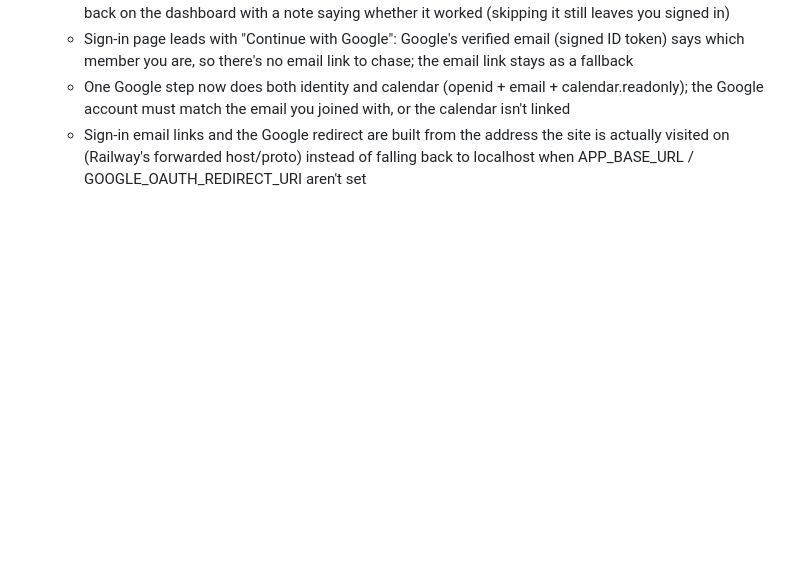
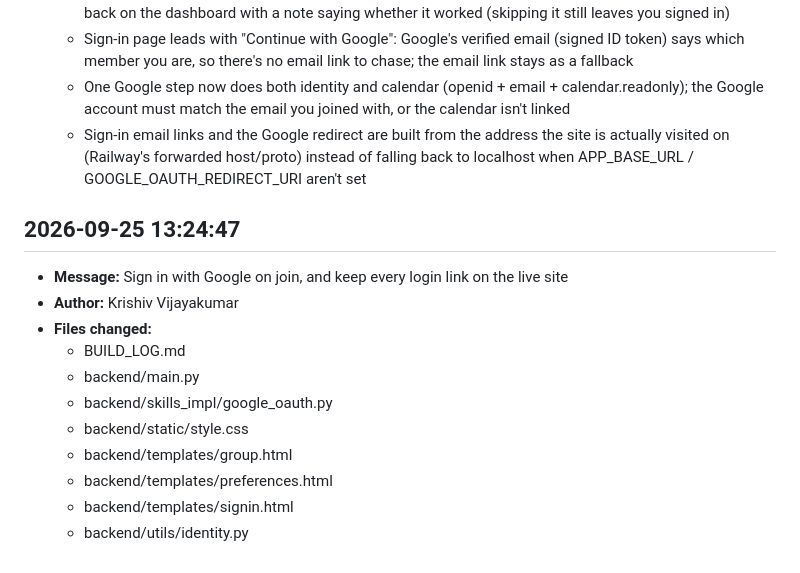
Before and after one commit to Turtlesalt/Krishiv-Capstone, a Markdown page: BUILD_LOG.md, the part around the change. Drawn GitHub-style; blank space fills up the shorter version.

Commit message:
Log previous commits in BUILD_LOG.md
Co-Authored-By: Claude Opus 5.5 (1M context) <noreply@anthropic.com>

```diff
--- a/BUILD_LOG.md
+++ b/BUILD_LOG.md
@@ -651,3 +651,16 @@ s11## 2026-09-19 17:23:20
     the site is actually visited on (Railway's forwarded host/proto) instead
     of falling back to localhost when APP_BASE_URL / GOOGLE_OAUTH_REDIRECT_URI
     aren't set
+
+## 2026-09-25 13:24:47
+- **Message:** Sign in with Google on join, and keep every login link on the live site
+- **Author:** Krishiv Vijayakumar
+- **Files changed:**
+  - BUILD_LOG.md
+  - backend/main.py
+  - backend/skills_impl/google_oauth.py
+  - backend/static/style.css
+  - backend/templates/group.html
+  - backend/templates/preferences.html
+  - backend/templates/signin.html
+  - backend/utils/identity.py
```
